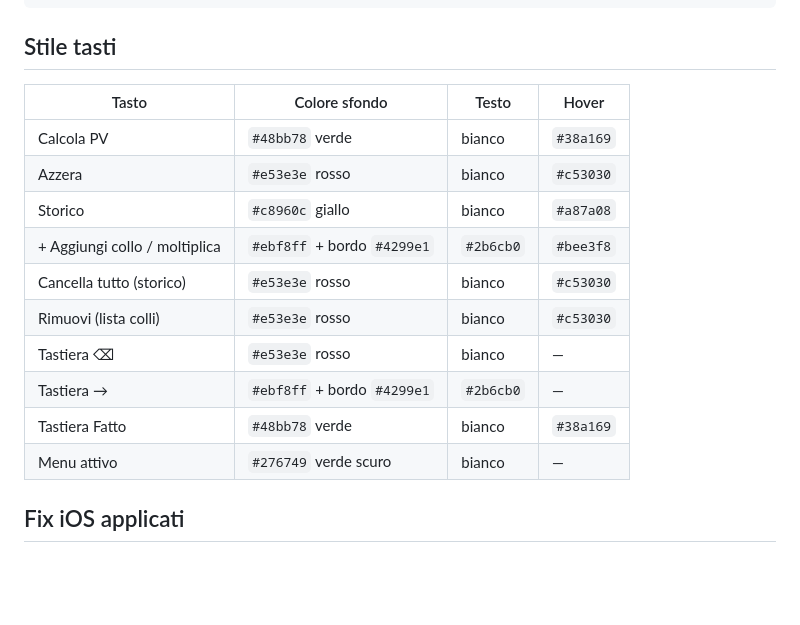
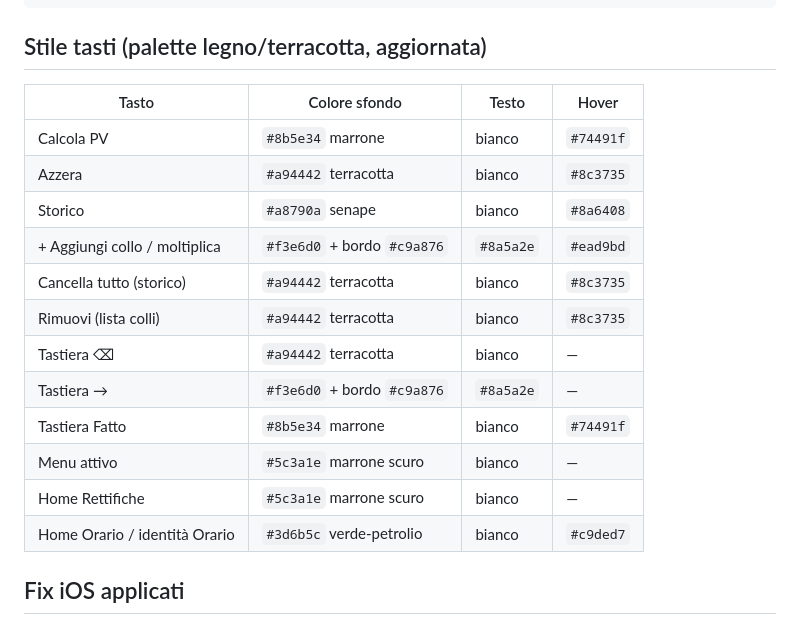
Before and after one commit to Sandro2135/calcolo-bancali, a Markdown page: CLAUDE.md, the part around one of its changes. Rendered like a GitHub page; blank space fills up the shorter version.

````diff
--- a/CLAUDE.md
+++ b/CLAUDE.md
@@ -108,20 +122,22 @@ App browser con due funzioni: **Rettifiche** (calcolo volume di colli/spedizioni
 // valori possibili: 'HH:MM', '' (vuoto), oppure uno dei codici speciali 'P' 'F' 'M' '/'
 ```
 
-## Stile tasti
+## Stile tasti (palette legno/terracotta, aggiornata)
 
 | Tasto | Colore sfondo | Testo | Hover |
 |---|---|---|---|
-| Calcola PV | `#48bb78` verde | bianco | `#38a169` |
-| Azzera | `#e53e3e` rosso | bianco | `#c53030` |
-| Storico | `#c8960c` giallo | bianco | `#a87a08` |
-| + Aggiungi collo / moltiplica | `#ebf8ff` + bordo `#4299e1` | `#2b6cb0` | `#bee3f8` |
-| Cancella tutto (storico) | `#e53e3e` rosso | bianco | `#c53030` |
-| Rimuovi (lista colli) | `#e53e3e` rosso | bianco | `#c53030` |
-| Tastiera ⌫ | `#e53e3e` rosso | bianco | — |
-| Tastiera → | `#ebf8ff` + bordo `#4299e1` | `#2b6cb0` | — |
-| Tastiera Fatto | `#48bb78` verde | bianco | `#38a169` |
-| Menu attivo | `#276749` verde scuro | bianco | — |
+| Calcola PV | `#8b5e34` marrone | bianco | `#74491f` |
+| Azzera | `#a94442` terracotta | bianco | `#8c3735` |
+| Storico | `#a8790a` senape | bianco | `#8a6408` |
+| + Aggiungi collo / moltiplica | `#f3e6d0` + bordo `#c9a876` | `#8a5a2e` | `#ead9bd` |
+| Cancella tutto (storico) | `#a94442` terracotta | bianco | `#8c3735` |
+| Rimuovi (lista colli) | `#a94442` terracotta | bianco | `#8c3735` |
+| Tastiera ⌫ | `#a94442` terracotta | bianco | — |
+| Tastiera → | `#f3e6d0` + bordo `#c9a876` | `#8a5a2e` | — |
+| Tastiera Fatto | `#8b5e34` marrone | bianco | `#74491f` |
+| Menu attivo | `#5c3a1e` marrone scuro | bianco | — |
+| Home Rettifiche | `#5c3a1e` marrone scuro | bianco | — |
+| Home Orario / identità Orario | `#3d6b5c` verde-petrolio | bianco | `#c9ded7` |
 
 ## Fix iOS applicati
 
````
Also changed, not shown: other parts of CLAUDE.md (+18 -4 lines).
